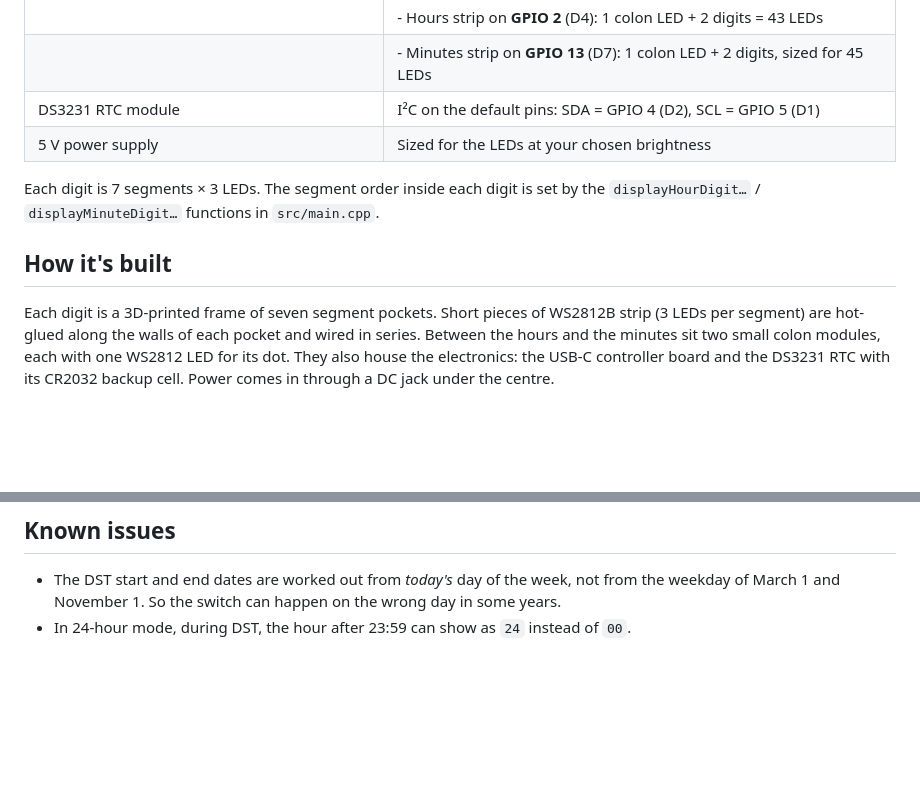
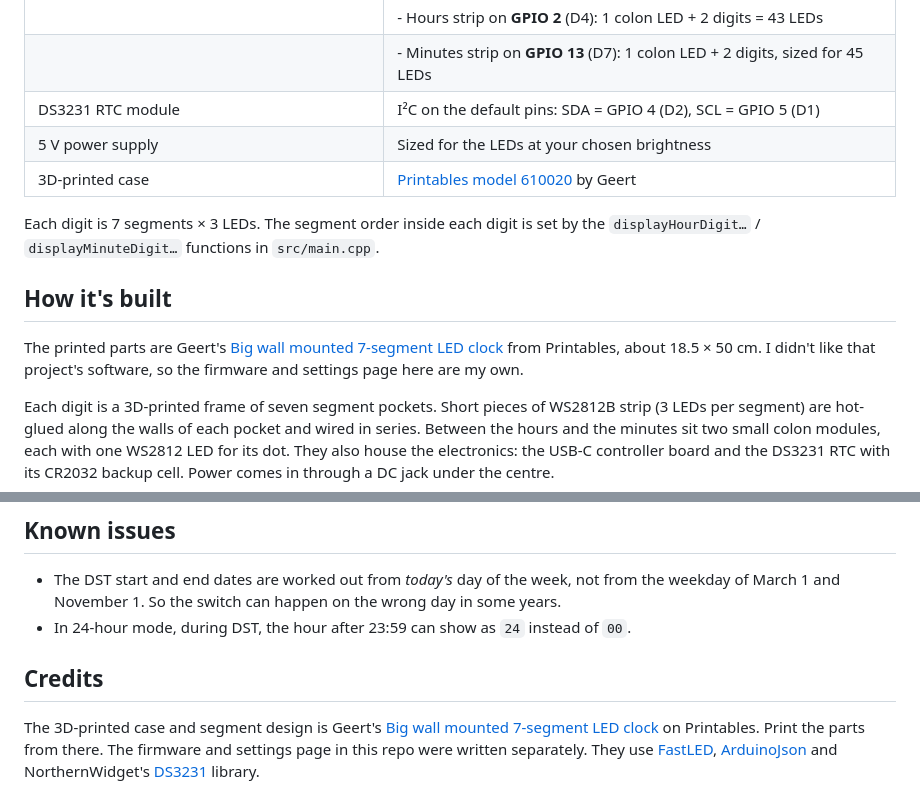
Before and after one commit to notchrisyoung/7-Segment-LED-Clock, a Markdown page: README.md, 2 parts joined by grey strips. Drawn GitHub-style; blank space fills up the shorter version.

Commit message:
Credit the Printables case design the clock is built on
Co-Authored-By: Claude Opus 5.5 <noreply@anthropic.com>
Claude-Session: https://claude.ai/code/session_01AUPozFroVL22kzHz3JWSUB

```diff
--- a/README.md
+++ b/README.md
@@ -39,10 +39,13 @@ The page has three sliders (brightness, hue and saturation), the 12/24-hour and
 | | - Minutes strip on **GPIO 13** (D7): 1 colon LED + 2 digits, sized for 45 LEDs |
 | DS3231 RTC module | I²C on the default pins: SDA = GPIO 4 (D2), SCL = GPIO 5 (D1) |
 | 5 V power supply | Sized for the LEDs at your chosen brightness |
+| 3D-printed case | [Printables model 610020](https://www.printables.com/model/610020-big-wall-mounted-7-segment-led-clock) by Geert |
 
 Each digit is 7 segments × 3 LEDs. The segment order inside each digit is set by the `displayHourDigit…` / `displayMinuteDigit…` functions in `src/main.cpp`.
 
 ## How it's built
+
+The printed parts are Geert's [Big wall mounted 7-segment LED clock](https://www.printables.com/model/610020-big-wall-mounted-7-segment-led-clock) from Printables, about 18.5 × 50 cm. I didn't like that project's software, so the firmware and settings page here are my own.
 
 Each digit is a 3D-printed frame of seven segment pockets. Short pieces of WS2812B strip (3 LEDs per segment) are hot-glued along the walls of each pocket and wired in series. Between the hours and the minutes sit two small colon modules, each with one WS2812 LED for its dot. They also house the electronics: the USB-C controller board and the DS3231 RTC with its CR2032 backup cell. Power comes in through a DC jack under the centre.
 
@@ -94,3 +97,7 @@ The settings page uses these endpoints, which you can also call directly:
 
 - The DST start and end dates are worked out from *today's* day of the week, not from the weekday of March 1 and November 1. So the switch can happen on the wrong day in some years.
 - In 24-hour mode, during DST, the hour after 23:59 can show as `24` instead of `00`.
+
+## Credits
+
+The 3D-printed case and segment design is Geert's [Big wall mounted 7-segment LED clock](https://www.printables.com/model/610020-big-wall-mounted-7-segment-led-clock) on Printables. Print the parts from there. The firmware and settings page in this repo were written separately. They use [FastLED](https://github.com/FastLED/FastLED), [ArduinoJson](https://arduinojson.org/) and NorthernWidget's [DS3231](https://github.com/NorthernWidget/DS3231) library.
```
